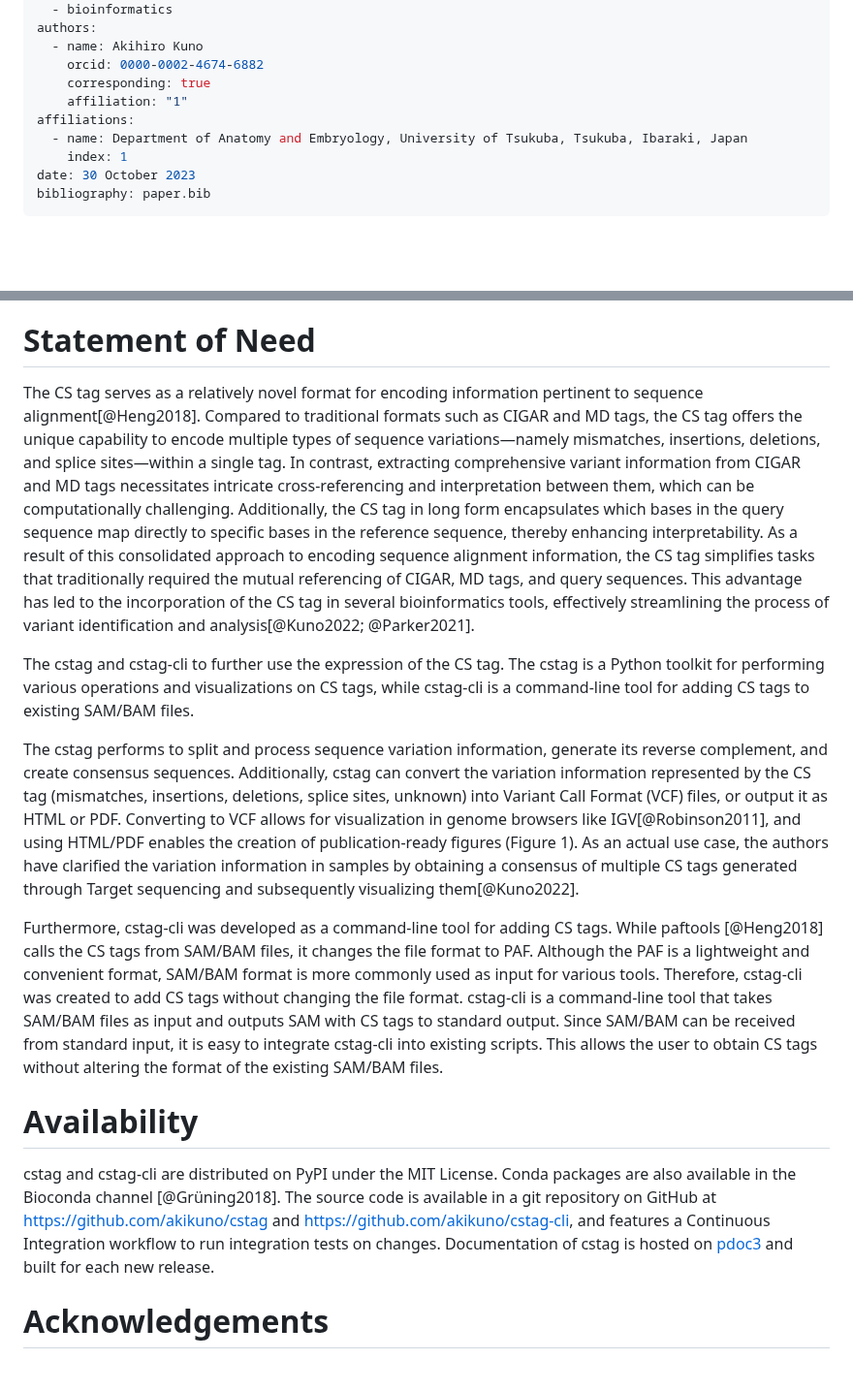
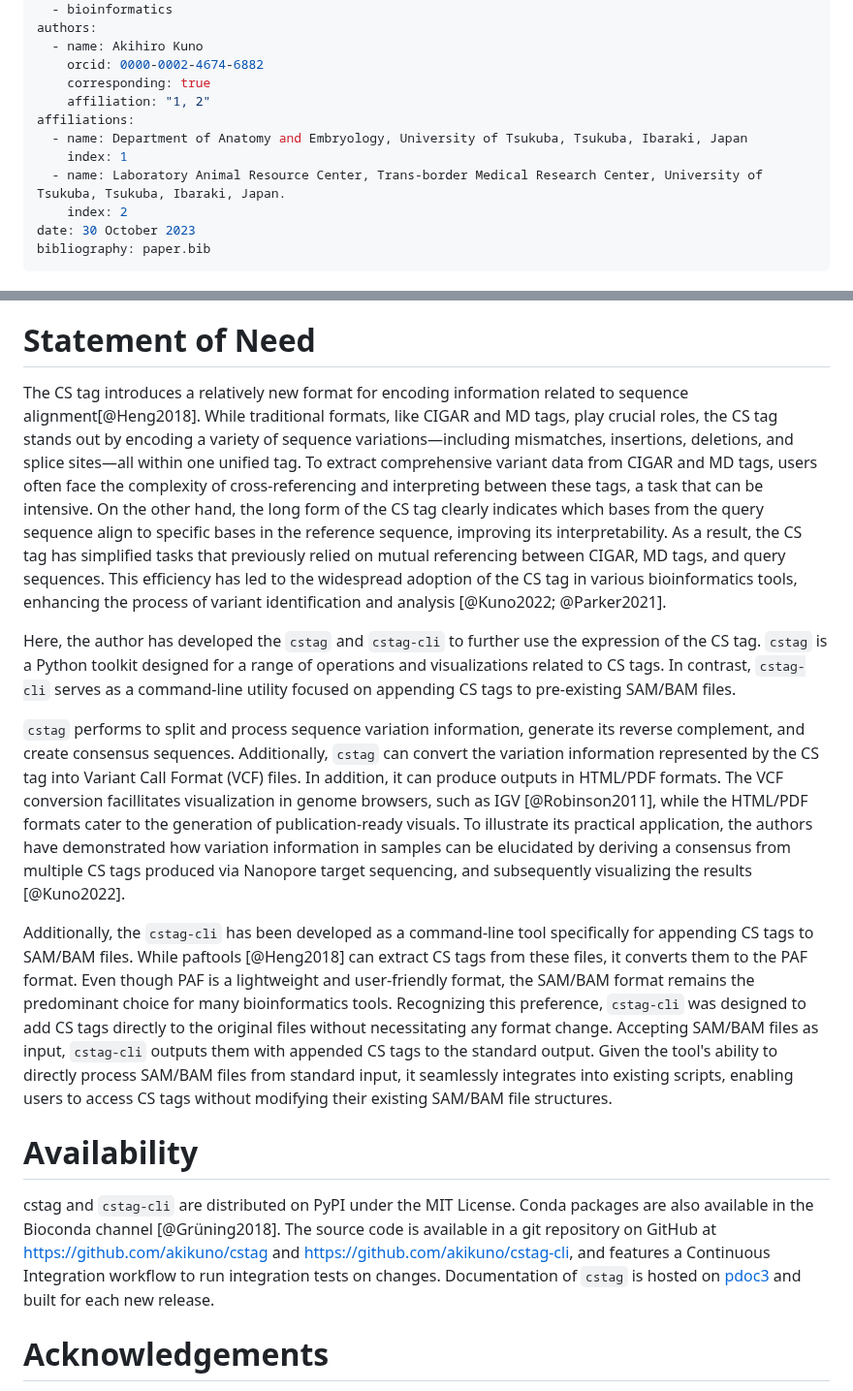
Before and after one commit to akikuno/cstag, a Markdown page: paper/paper.md, 2 parts joined by grey strips. Shown at 97% size. GitHub-like rendering; blank space fills up the shorter version.

Commit message:
add LARC affiliations

```diff
--- a/paper/paper.md
+++ b/paper/paper.md
@@ -9,10 +9,12 @@ authors:
   - name: Akihiro Kuno
     orcid: 0000-0002-4674-6882
     corresponding: true
-    affiliation: "1"
+    affiliation: "1, 2"
 affiliations:
   - name: Department of Anatomy and Embryology, University of Tsukuba, Tsukuba, Ibaraki, Japan
     index: 1
+  - name: Laboratory Animal Resource Center, Trans-border Medical Research Center, University of Tsukuba, Tsukuba, Ibaraki, Japan.
+    index: 2
 date: 30 October 2023
 bibliography: paper.bib
 ---
@@ -25,18 +27,18 @@ This paper introduces two tools aimed at harnessing CS tags: a Python library na
 
 # Statement of Need
 
-The CS tag serves as a relatively novel format for encoding information pertinent to sequence alignment[@Heng2018]. Compared to traditional formats such as CIGAR and MD tags, the CS tag offers the unique capability to encode multiple types of sequence variations—namely mismatches, insertions, deletions, and splice sites—within a single tag. In contrast, extracting comprehensive variant information from CIGAR and MD tags necessitates intricate cross-referencing and interpretation between them, which can be computationally challenging. Additionally, the CS tag in long form encapsulates which bases in the query sequence map directly to specific bases in the reference sequence, thereby enhancing interpretability. As a result of this consolidated approach to encoding sequence alignment information, the CS tag simplifies tasks that traditionally required the mutual referencing of CIGAR, MD tags, and query sequences. This advantage has led to the incorporation of the CS tag in several bioinformatics tools, effectively streamlining the process of variant identification and analysis[@Kuno2022; @Parker2021].
+The CS tag introduces a relatively new format for encoding information related to sequence alignment[@Heng2018]. While traditional formats, like CIGAR and MD tags, play crucial roles, the CS tag stands out by encoding a variety of sequence variations—including mismatches, insertions, deletions, and splice sites—all within one unified tag. To extract comprehensive variant data from CIGAR and MD tags, users often face the complexity of cross-referencing and interpreting between these tags, a task that can be intensive. On the other hand, the long form of the CS tag clearly indicates which bases from the query sequence align to specific bases in the reference sequence, improving its interpretability. As a result, the CS tag has simplified tasks that previously relied on mutual referencing between CIGAR, MD tags, and query sequences. This efficiency has led to the widespread adoption of the CS tag in various bioinformatics tools, enhancing the process of variant identification and analysis [@Kuno2022; @Parker2021].
 
-The cstag and cstag-cli to further use the expression of the CS tag. The cstag is a Python toolkit for performing various operations and visualizations on CS tags, while cstag-cli is a command-line tool for adding CS tags to existing SAM/BAM files.
+Here, the author has developed the `cstag` and `cstag-cli` to further use the expression of the CS tag. `cstag` is a Python toolkit designed for a range of operations and visualizations related to CS tags. In contrast, `cstag-cli` serves as a command-line utility focused on appending CS tags to pre-existing SAM/BAM files.
 
-The cstag performs to split and process sequence variation information, generate its reverse complement, and create consensus sequences. Additionally, cstag can convert the variation information represented by the CS tag (mismatches, insertions, deletions, splice sites, unknown) into Variant Call Format (VCF) files, or output it as HTML or PDF. Converting to VCF allows for visualization in genome browsers like IGV[@Robinson2011], and using HTML/PDF enables the creation of publication-ready figures (Figure 1). As an actual use case, the authors have clarified the variation information in samples by obtaining a consensus of multiple CS tags generated through Target sequencing and subsequently visualizing them[@Kuno2022].
-
+`cstag` performs to split and process sequence variation information, generate its reverse complement, and create consensus sequences. Additionally, `cstag` can convert the variation information represented by the CS tag into Variant Call Format (VCF) files. In addition, it can produce outputs in HTML/PDF formats. The VCF conversion facillitates visualization in genome browsers, such as IGV [@Robinson2011], while the HTML/PDF formats cater to the generation of publication-ready visuals. To illustrate its practical application, the authors have demonstrated how variation information in samples can be elucidated by deriving a consensus from multiple CS tags produced via Nanopore target sequencing, and subsequently visualizing the results [@Kuno2022].
 <!-- ![Visualization of CS tags by VCF and HTML outputs.](cstag_visualization.png) -->
 
-Furthermore, cstag-cli was developed as a command-line tool for adding CS tags. While paftools [@Heng2018] calls the CS tags from SAM/BAM files, it changes the file format to PAF. Although the PAF is a lightweight and convenient format, SAM/BAM format is more  commonly used as input for various tools. Therefore, cstag-cli was created to add CS tags without changing the file format. cstag-cli is a command-line tool that takes SAM/BAM files as input and outputs SAM with CS tags to standard output. Since SAM/BAM can be received from standard input, it is easy to integrate cstag-cli into existing scripts. This allows the user to obtain CS tags without altering the format of the existing SAM/BAM files.
+Additionally, the `cstag-cli` has been developed as a command-line tool specifically for appending CS tags to SAM/BAM files. While paftools [@Heng2018] can extract CS tags from these files, it converts them to the PAF format. Even though PAF is a lightweight and user-friendly format, the SAM/BAM format remains the predominant choice for many bioinformatics tools. Recognizing this preference, `cstag-cli` was designed to add CS tags directly to the original files without necessitating any format change. Accepting SAM/BAM files as input, `cstag-cli` outputs them with appended CS tags to the standard output. Given the tool's ability to directly process SAM/BAM files from standard input, it seamlessly integrates into existing scripts, enabling users to access CS tags without modifying their existing SAM/BAM file structures.
+
 
 # Availability
-cstag and cstag-cli are distributed on PyPI under the MIT License. Conda packages are also available in the Bioconda channel [@Grüning2018]. The source code is available in a git repository on GitHub at https://github.com/akikuno/cstag and https://github.com/akikuno/cstag-cli, and features a Continuous Integration workflow to run integration tests on changes. Documentation of cstag is hosted on [pdoc3](https://akikuno.github.io/cstag/cstag/) and built for each new release.
+cstag and `cstag-cli` are distributed on PyPI under the MIT License. Conda packages are also available in the Bioconda channel [@Grüning2018]. The source code is available in a git repository on GitHub at https://github.com/akikuno/cstag and https://github.com/akikuno/cstag-cli, and features a Continuous Integration workflow to run integration tests on changes. Documentation of `cstag` is hosted on [pdoc3](https://akikuno.github.io/cstag/cstag/) and built for each new release.
 
 # Acknowledgements
 
```
